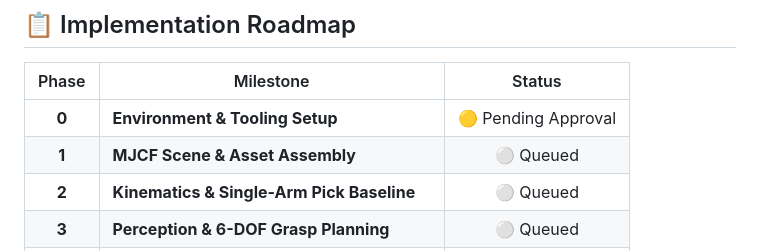
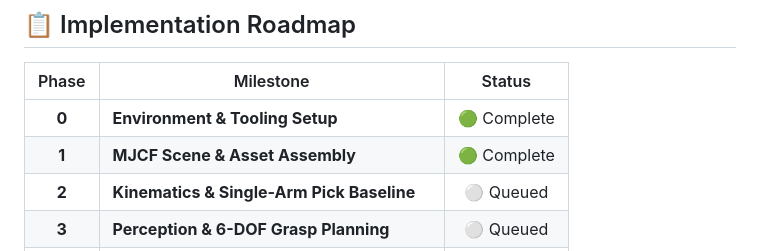
Before and after one commit to Digvijay2347/Robotic-Pick-and-Handover-System, a Markdown page: README.md, the part around the change. Rendered like a GitHub page.

Commit message:
docs: update roadmap status reflecting Phase 0 and Phase 1 completion

```diff
--- a/README.md
+++ b/README.md
@@ -89,8 +89,8 @@ graph TB
 
 | Phase | Milestone | Status |
 |:---:|---|:---:|
-| **0** | **Environment & Tooling Setup** | 🟡 Pending Approval |
-| **1** | **MJCF Scene & Asset Assembly** | ⚪ Queued |
+| **0** | **Environment & Tooling Setup** | 🟢 Complete |
+| **1** | **MJCF Scene & Asset Assembly** | 🟢 Complete |
 | **2** | **Kinematics & Single-Arm Pick Baseline** | ⚪ Queued |
 | **3** | **Perception & 6-DOF Grasp Planning** | ⚪ Queued |
 | **4** | **Coordinated Dual-Arm Handover FSM** | ⚪ Queued |
```
Also changed, not shown: implementation_plan.md (+1 -1 lines).
